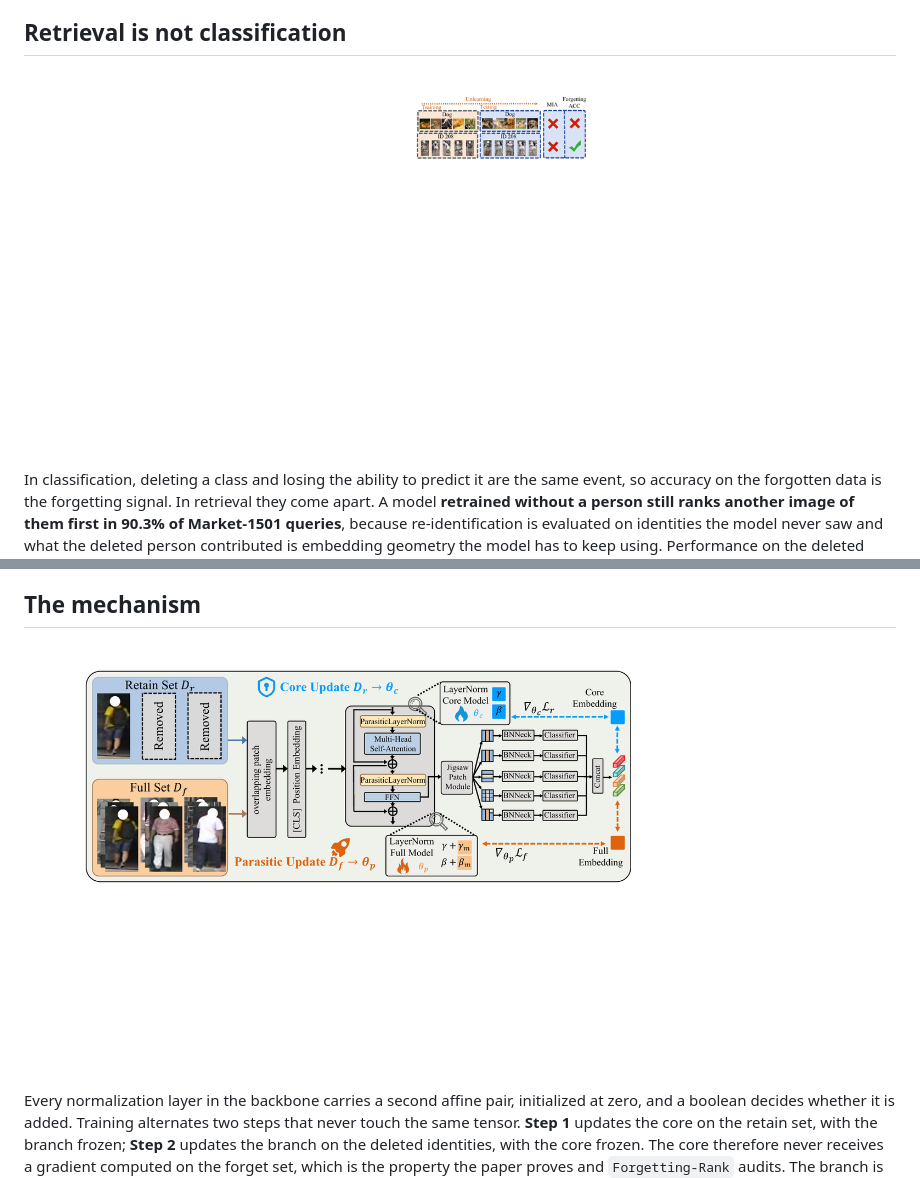
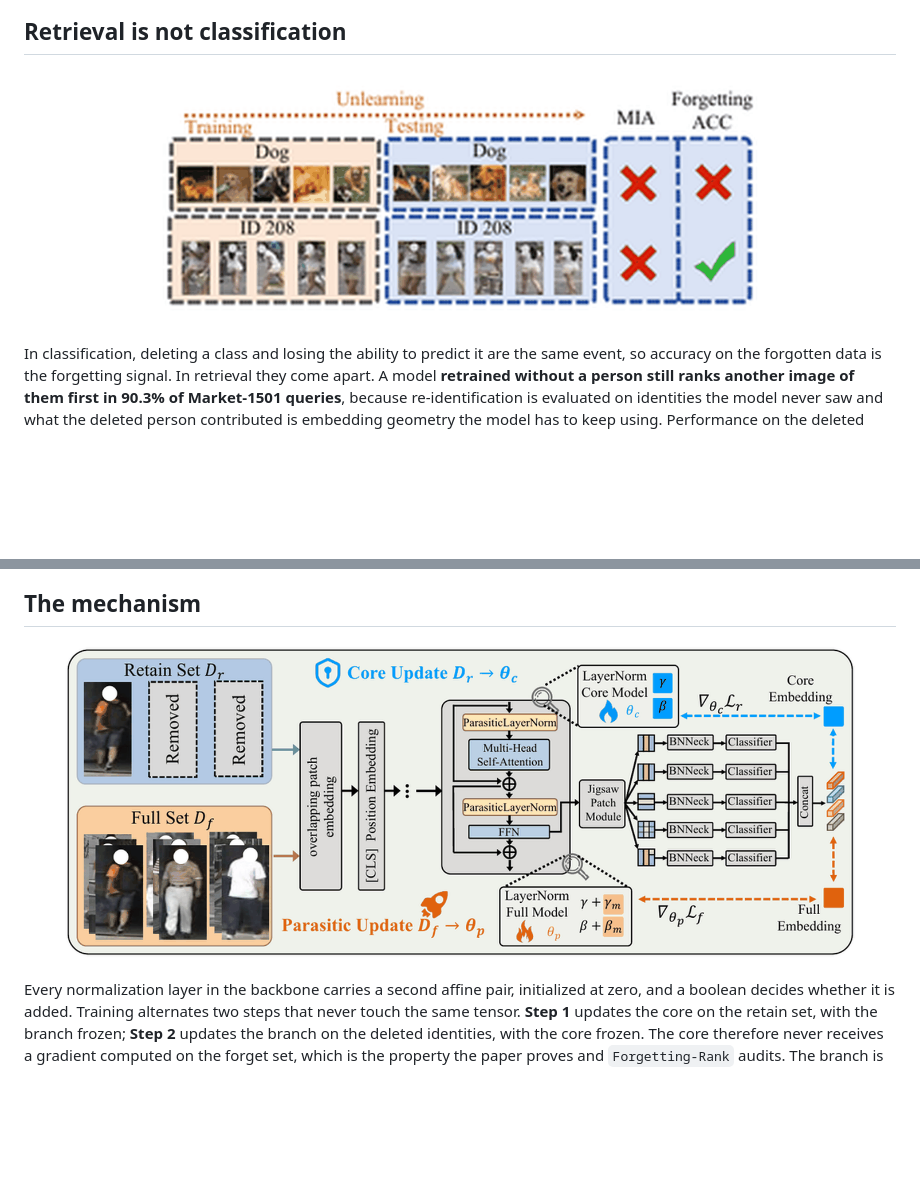
Before and after one commit to Jingong-Chen/MoME, a Markdown page: README.md, 2 parts joined by grey strips. Rendered like a GitHub page; pictures changed too: assets/Motivation.png, assets/framework.png; blank space fills up the shorter version.

Commit message:
Crop the two figures to what they draw
Both came out of a PDF page larger than the drawing on it, so the README was rendering 77% empty
space under the motivation figure and 44% under the framework one. They are cropped to their
content now, which also makes them wide rather than tall, and the widths follow. Quantizing to 256
colours takes the four assets from 1.2 MB to 460 KB with no visible loss.

```diff
--- a/README.md
+++ b/README.md
@@ -37,7 +37,7 @@ puts them, from one set of weights.
 
 ## Retrieval is not classification
 
-<p align="center"><img src="assets/Motivation.png" width="78%" alt="Forgetting the data and losing the capability coincide in classification but not in retrieval"></p>
+<p align="center"><img src="assets/Motivation.png" width="72%" alt="Forgetting the data and losing the capability coincide in classification but not in retrieval"></p>
 
 In classification, deleting a class and losing the ability to predict it are the same event, so
 accuracy on the forgotten data is the forgetting signal. In retrieval they come apart. A model
@@ -56,7 +56,7 @@ a property of the schedule rather than an approximation made afterwards.
 
 ## The mechanism
 
-<p align="center"><img src="assets/framework.png" width="88%" alt="MoME: one backbone, core parameters and a zero-initialized parasitic branch, trained in two isolated steps"></p>
+<p align="center"><img src="assets/framework.png" width="92%" alt="MoME: one backbone, core parameters and a zero-initialized parasitic branch, trained in two isolated steps"></p>
 
 Every normalization layer in the backbone carries a second affine pair, initialized at zero, and a
 boolean decides whether it is added. Training alternates two steps that never touch the same
```
Also changed, not shown: assets/motivation_frontier.png, assets/teaser.png.
